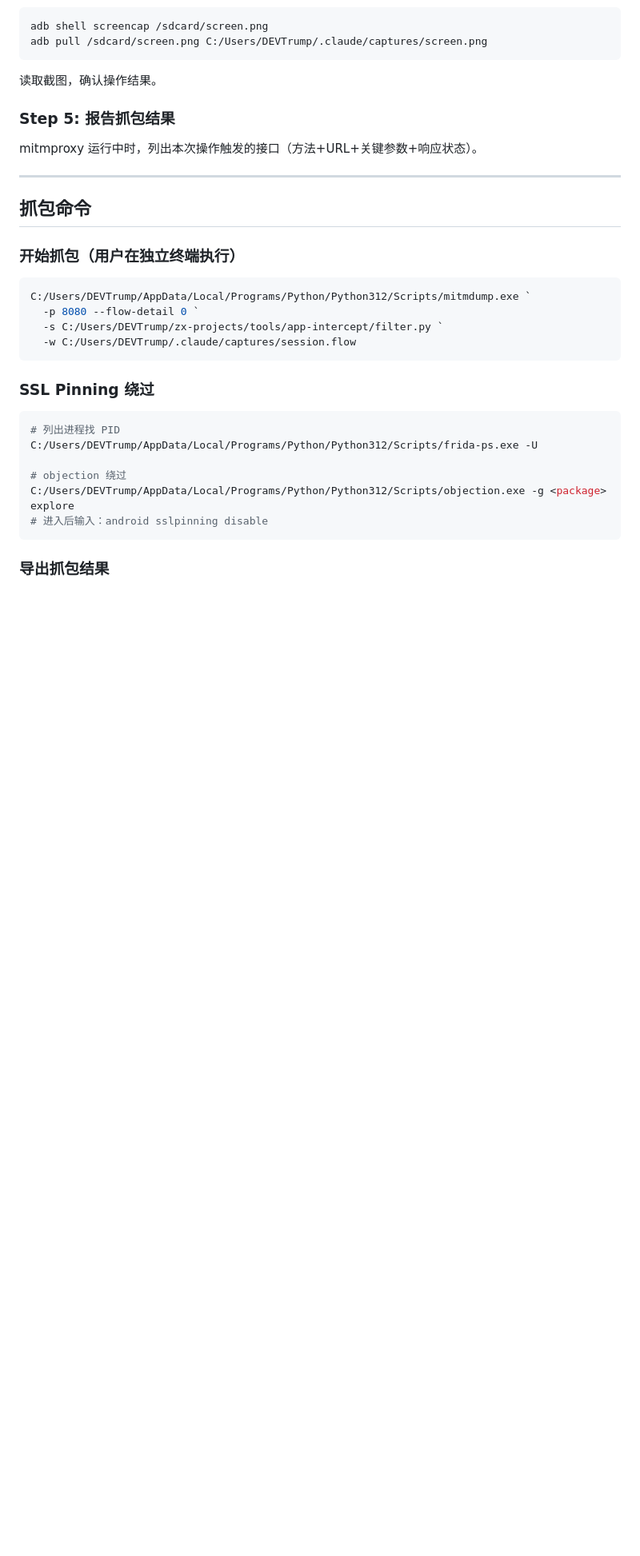
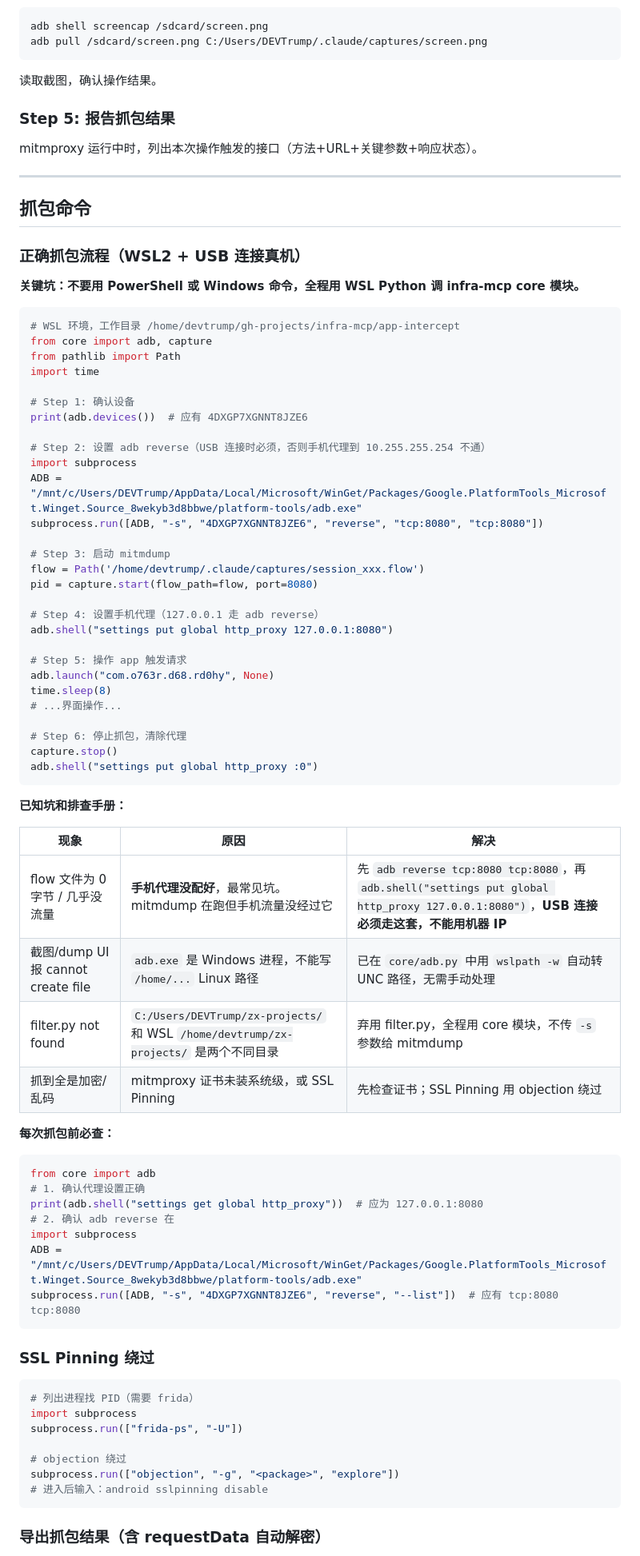
Before and after one commit to opc-x/common-skills, a Markdown page: commands/zx-app-control.md, the part around one of its changes. Shown at 80% size. Rendered like a GitHub page; blank space fills up the shorter version.

````diff
--- a/commands/zx-app-control.md
+++ b/commands/zx-app-control.md
@@ -91,25 +92,72 @@ mitmproxy 运行中时，列出本次操作触发的接口（方法+URL+关键
 
 ## 抓包命令
 
-### 开始抓包（用户在独立终端执行）
+### 正确抓包流程（WSL2 + USB 连接真机）
 
-```powershell
-C:/Users/DEVTrump/AppData/Local/Programs/Python/Python312/Scripts/mitmdump.exe `
-  -p 8080 --flow-detail 0 `
-  -s C:/Users/DEVTrump/zx-projects/tools/app-intercept/filter.py `
-  -w C:/Users/DEVTrump/.claude/captures/session.flow
+**关键坑：不要用 PowerShell 或 Windows 命令，全程用 WSL Python 调 infra-mcp core 模块。**
+
+```python
+# WSL 环境，工作目录 /home/devtrump/gh-projects/infra-mcp/app-intercept
+from core import adb, capture
+from pathlib import Path
+import time
+
+# Step 1: 确认设备
+print(adb.devices())  # 应有 4DXGP7XGNNT8JZE6
+
+# Step 2: 设置 adb reverse（USB 连接时必须，否则手机代理到 10.255.255.254 不通）
+import subprocess
+ADB = "/mnt/c/Users/DEVTrump/AppData/Local/Microsoft/WinGet/Packages/Google.PlatformTools_Microsoft.Winget.Source_8wekyb3d8bbwe/platform-tools/adb.exe"
+subprocess.run([ADB, "-s", "4DXGP7XGNNT8JZE6", "reverse", "tcp:8080", "tcp:8080"])
+
+# Step 3: 启动 mitmdump
+flow = Path('/home/devtrump/.claude/captures/session_xxx.flow')
+pid = capture.start(flow_path=flow, port=8080)
+
+# Step 4: 设置手机代理（127.0.0.1 走 adb reverse）
+adb.shell("settings put global http_proxy 127.0.0.1:8080")
+
+# Step 5: 操作 app 触发请求
+adb.launch("com.o763r.d68.rd0hy", None)
+time.sleep(8)
+# ...界面操作...
+
+# Step 6: 停止抓包，清除代理
+capture.stop()
+adb.shell("settings put global http_proxy :0")
+```
+
+**已知坑和排查手册：**
+
+| 现象 | 原因 | 解决 |
+|------|------|------|
+| flow 文件为 0 字节 / 几乎没流量 | **手机代理没配好**，最常见坑。mitmdump 在跑但手机流量没经过它 | 先 `adb reverse tcp:8080 tcp:8080`，再 `adb.shell("settings put global http_proxy 127.0.0.1:8080")`，**USB 连接必须走这套，不能用机器 IP** |
+| 截图/dump UI 报 cannot create file | `adb.exe` 是 Windows 进程，不能写 `/home/...` Linux 路径 | 已在 `core/adb.py` 中用 `wslpath -w` 自动转 UNC 路径，无需手动处理 |
+| filter.py not found | `C:/Users/DEVTrump/zx-projects/` 和 WSL `/home/devtrump/zx-projects/` 是两个不同目录 | 弃用 filter.py，全程用 core 模块，不传 `-s` 参数给 mitmdump |
+| 抓到全是加密/乱码 | mitmproxy 证书未装系统级，或 SSL Pinning | 先检查证书；SSL Pinning 用 objection 绕过 |
+
+**每次抓包前必查：**
+```python
+from core import adb
+# 1. 确认代理设置正确
+print(adb.shell("settings get global http_proxy"))  # 应为 127.0.0.1:8080
+# 2. 确认 adb reverse 在
+import subprocess
+ADB = "/mnt/c/Users/DEVTrump/AppData/Local/Microsoft/WinGet/Packages/Google.PlatformTools_Microsoft.Winget.Source_8wekyb3d8bbwe/platform-tools/adb.exe"
+subprocess.run([ADB, "-s", "4DXGP7XGNNT8JZE6", "reverse", "--list"])  # 应有 tcp:8080 tcp:8080
 ```
 
 ### SSL Pinning 绕过
 
-```powershell
-# 列出进程找 PID
-C:/Users/DEVTrump/AppData/Local/Programs/Python/Python312/Scripts/frida-ps.exe -U
+```python
+# 列出进程找 PID（需要 frida）
+import subprocess
+subprocess.run(["frida-ps", "-U"])
 
 # objection 绕过
-C:/Users/DEVTrump/AppData/Local/Programs/Python/Python312/Scripts/objection.exe -g <package> explore
+subprocess.run(["objection", "-g", "<package>", "explore"])
 # 进入后输入：android sslpinning disable
 ```
 
-### 导出抓包结果
+### 导出抓包结果（含 requestData 自动解密）
 
````
Also changed, not shown: other parts of commands/zx-app-control.md (+49 -9 lines), commands/zx-code-review.md (+15 -4 lines).
